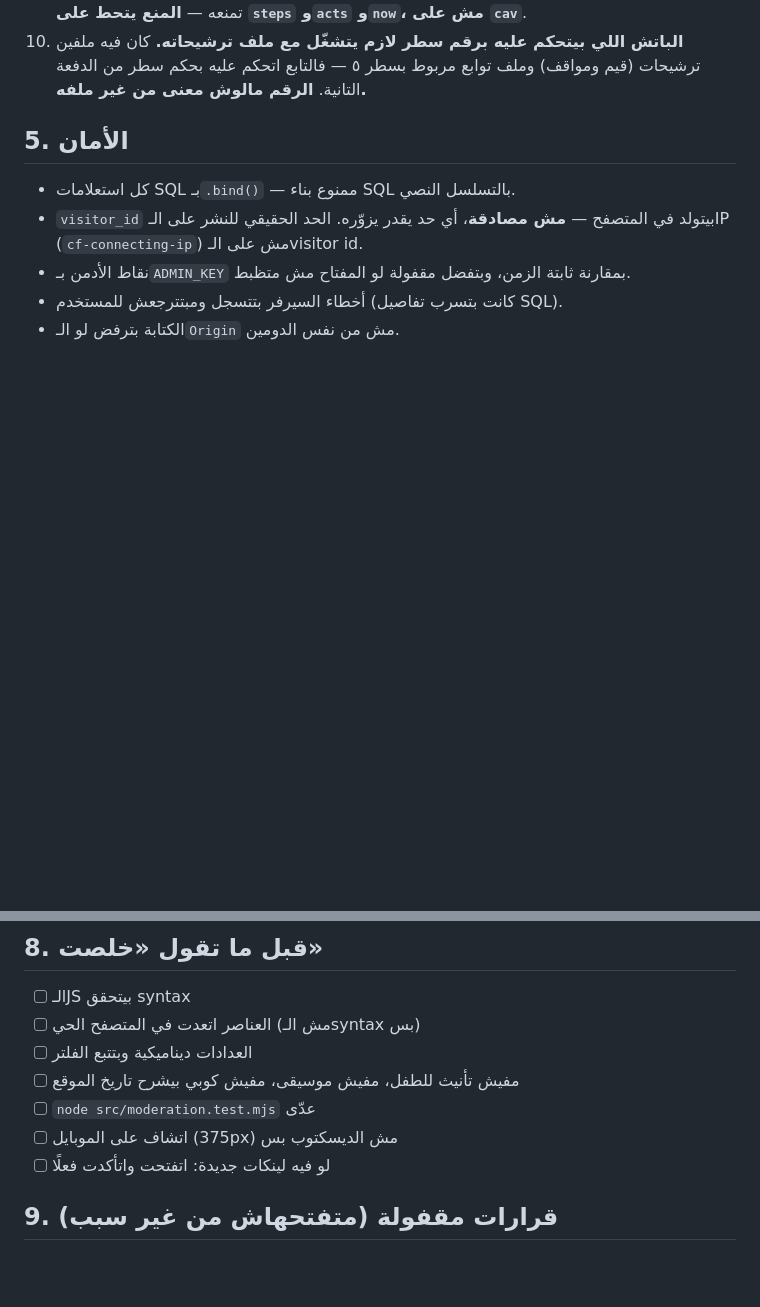
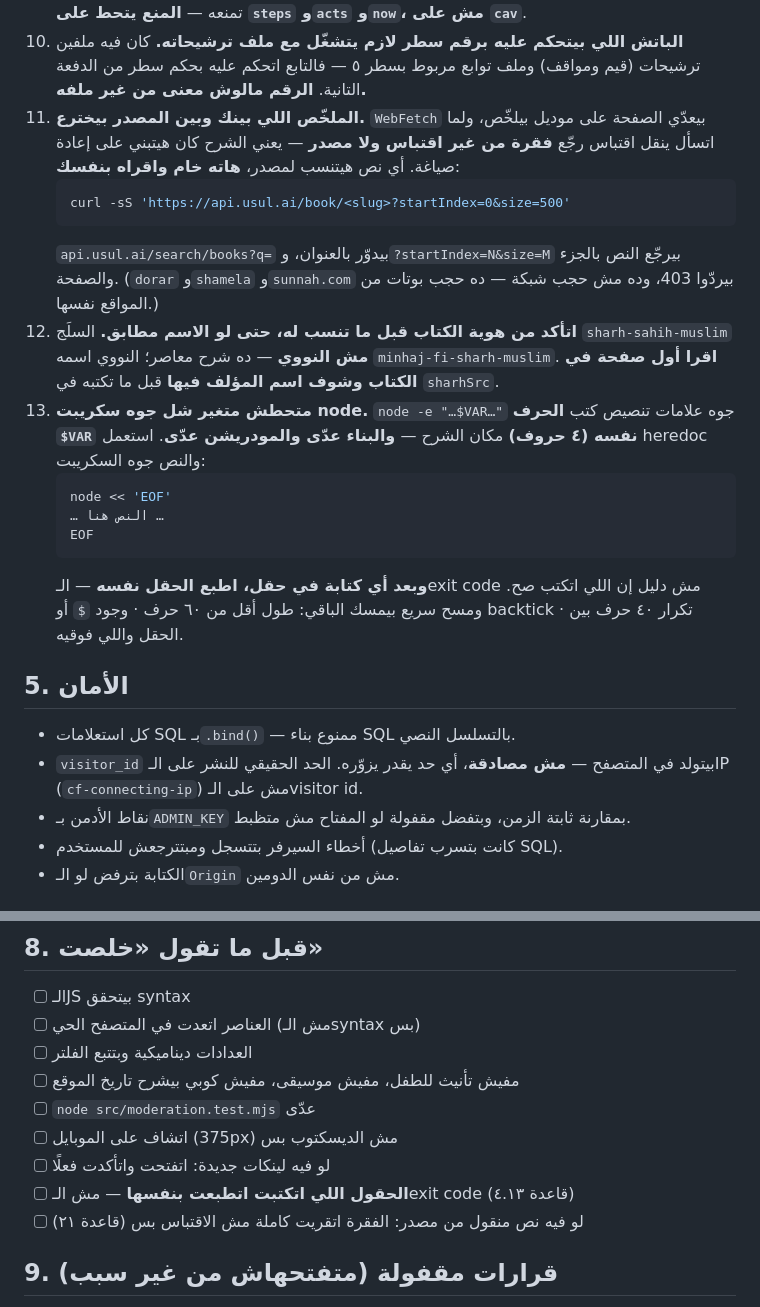
Before and after one commit to MotazAbuElnasr/qurrat-ayn-parenting-guide, a Markdown page: CLAUDE.md, 2 parts joined by grey strips. Drawn GitHub-style; blank space fills up the shorter version.

````diff
--- a/CLAUDE.md
+++ b/CLAUDE.md
@@ -237,6 +271,31 @@
 10. **الباتش اللي بيتحكم عليه برقم سطر لازم يتشغّل مع ملف ترشيحاته.** كان فيه
     ملفين ترشيحات (قيم ومواقف) وملف توابع مربوط بسطر ٥ — فالتابع اتحكم عليه
     بحكم سطر من الدفعة التانية. **الرقم مالوش معنى من غير ملفه.**
+11. **الملخّص اللي بينك وبين المصدر بيخترع.** `WebFetch` بيعدّي الصفحة على
+    موديل بيلخّص، ولما اتسأل ينقل اقتباس رجّع **فقرة من غير اقتباس ولا مصدر**
+    — يعني الشرح كان هيتبني على إعادة صياغة. أي نص هيتنسب لمصدر، **هاته خام
+    واقراه بنفسك**:
+    ```bash
+    curl -sS 'https://api.usul.ai/book/<slug>?startIndex=0&size=500'
+    ```
+    `api.usul.ai/search/books?q=` بيدوّر بالعنوان، و`?startIndex=N&size=M`
+    بيرجّع النص بالجزء والصفحة. (`dorar` و`shamela` و`sunnah.com` بيردّوا 403،
+    وده مش حجب شبكة — ده حجب بوتات من المواقع نفسها.)
+12. **اتأكد من هوية الكتاب قبل ما تنسب له، حتى لو الاسم مطابق.** السلَج
+    `sharh-sahih-muslim` **مش النووي** — ده شرح معاصر؛ النووي اسمه
+    `minhaj-fi-sharh-muslim`. **اقرا أول صفحة في الكتاب وشوف اسم المؤلف فيها**
+    قبل ما تكتبه في `sharhSrc`.
+13. **متحطش متغير شل جوه سكريبت node.** `node -e "…$VAR…"` جوه علامات تنصيص
+    كتب **الحرف `$VAR` نفسه (٤ حروف)** مكان الشرح — **والبناء عدّى والمودريشن
+    عدّى**. استعمل heredoc والنص جوه السكريبت:
+    ```bash
+    node << 'EOF'
+    … النص هنا …
+    EOF
+    ```
+    **وبعد أي كتابة في حقل، اطبع الحقل نفسه** — الـexit code مش دليل إن اللي
+    اتكتب صح. ومسح سريع بيمسك الباقي: طول أقل من ٦٠ حرف · وجود `$` أو
+    backtick · تكرار ٤٠ حرف بين الحقل واللي فوقيه.
 
 ## 5. الأمان
 
@@ -277,6 +336,8 @@ npx wrangler deploy             # نشر يدوي لو محتاج
 - [ ] `node src/moderation.test.mjs` عدّى
 - [ ] اتشاف على الموبايل (375px) مش الديسكتوب بس
 - [ ] لو فيه لينكات جديدة: اتفتحت واتأكدت فعلًا
+- [ ] **الحقول اللي اتكتبت اتطبعت بنفسها** — مش الـexit code (قاعدة ٤.١٣)
+- [ ] لو فيه نص منقول من مصدر: الفقرة اتقريت كاملة مش الاقتباس بس (قاعدة ٢١)
 
 ## 9. قرارات مقفولة (متفتحهاش من غير سبب)
 
````
Also changed, not shown: other parts of CLAUDE.md (+40 -1 lines).
